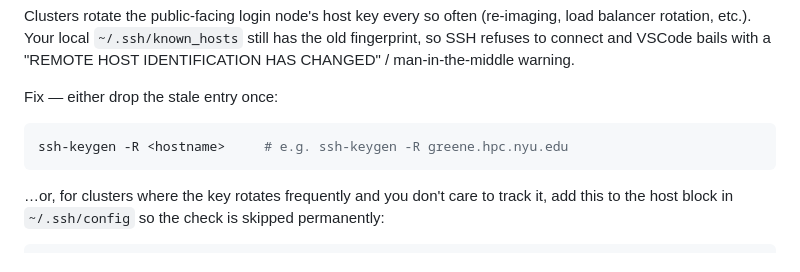
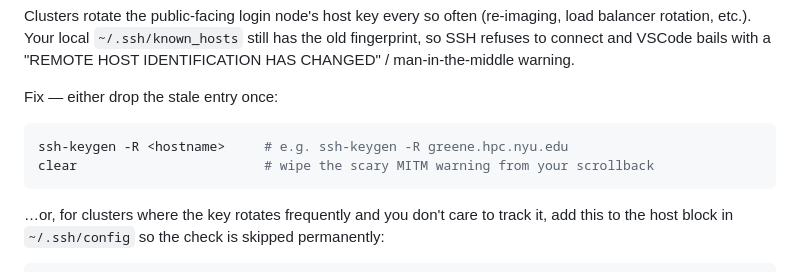
Before and after one commit to heavyball-research/computing-resources-guide, a Markdown page: hpcs-general/README.md, the part around the change. Rendered like a GitHub page.

````diff
--- a/hpcs-general/README.md
+++ b/hpcs-general/README.md
@@ -195,6 +195,7 @@ Fix — either drop the stale entry once:
 
 ```bash
 ssh-keygen -R <hostname>     # e.g. ssh-keygen -R greene.hpc.nyu.edu
+clear                        # wipe the scary MITM warning from your scrollback
 ```
 
 …or, for clusters where the key rotates frequently and you don't care to track it, add this to the host block in `~/.ssh/config` so the check is skipped permanently:
````
